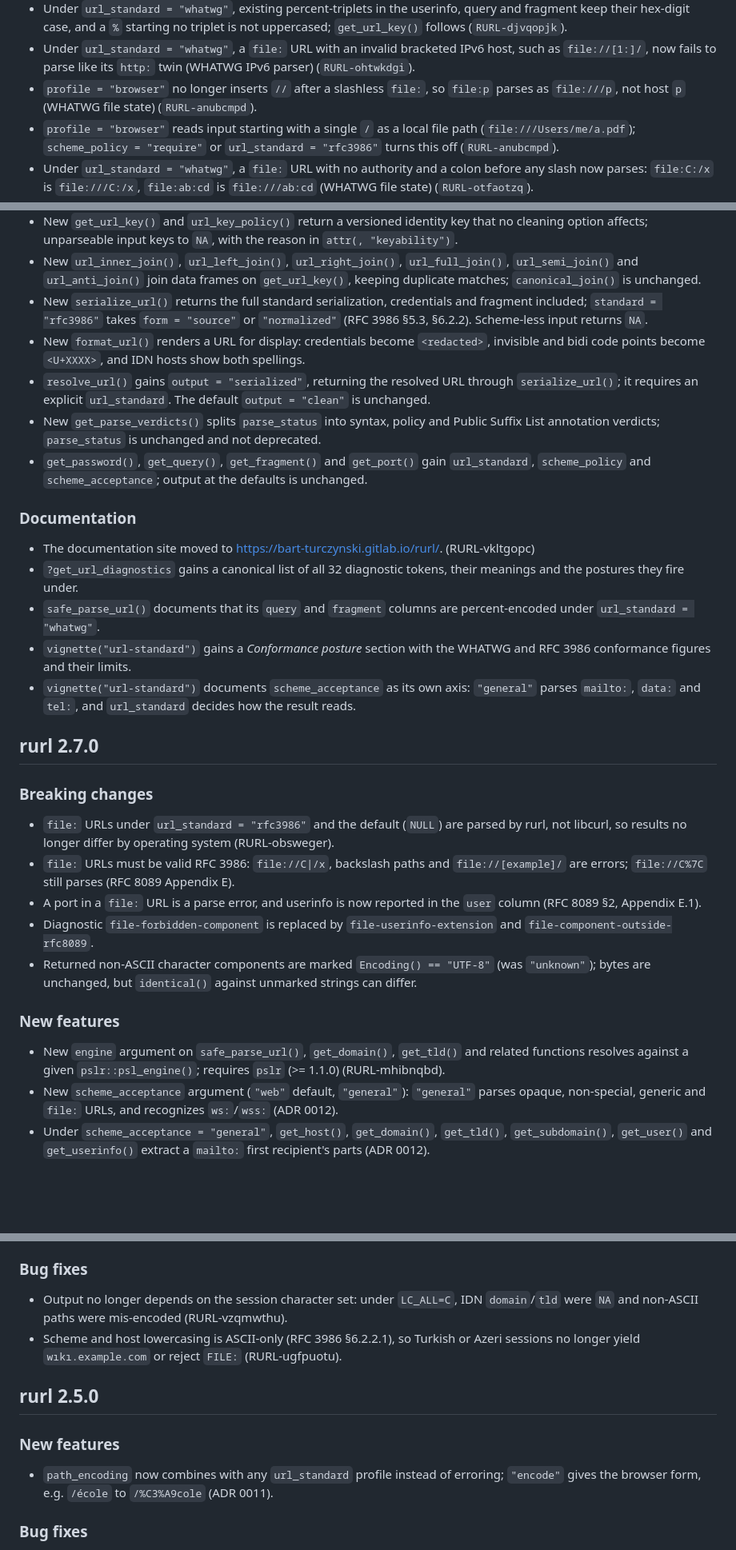
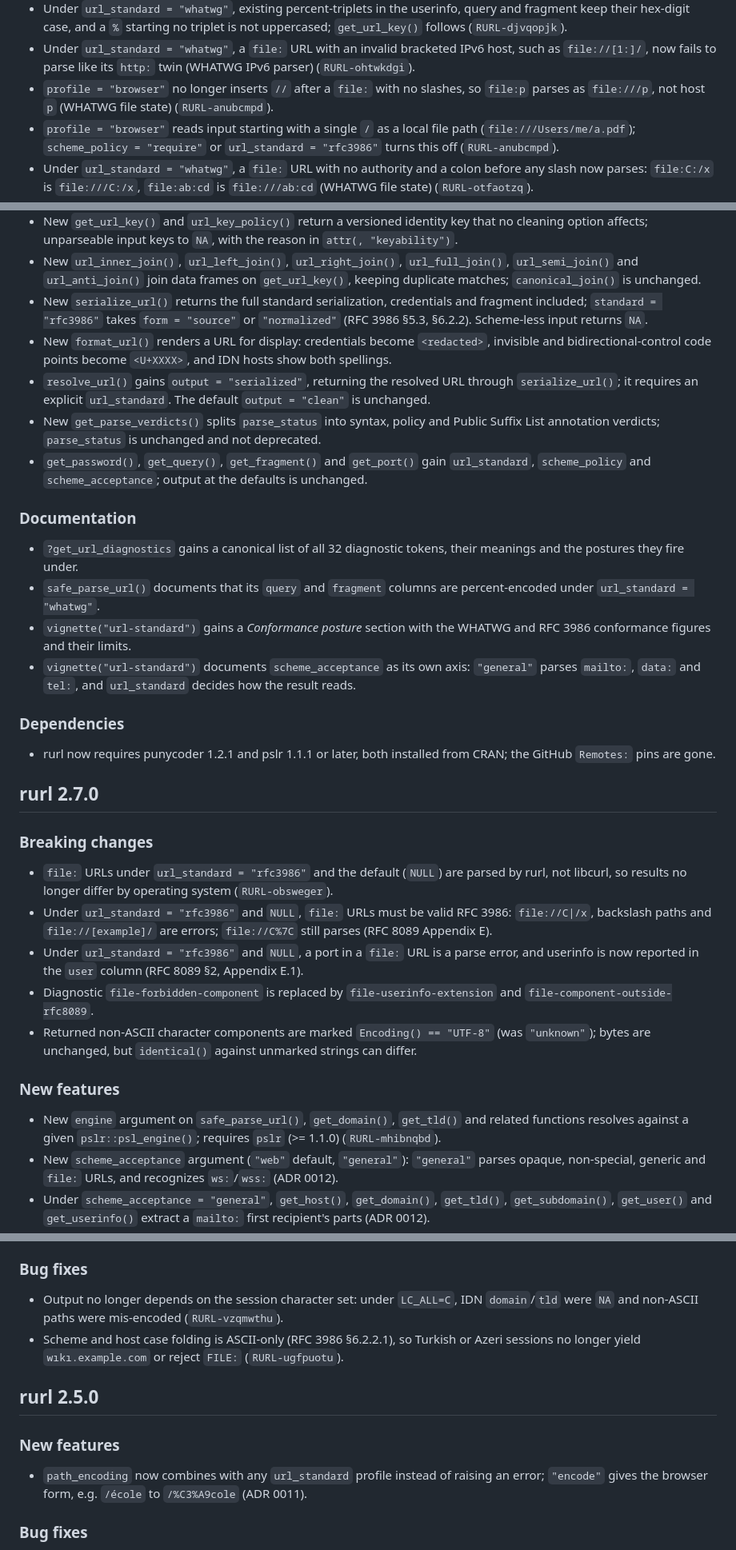
Before and after one commit to bart-turczynski/rurl, a Markdown page: NEWS.md, 3 parts joined by grey strips. Shown at 80% size. GitHub-like rendering; blank space fills up the shorter version.

```diff
--- a/NEWS.md
+++ b/NEWS.md
@@ -50,7 +52,7 @@
 - Under `url_standard = "rfc3986"`, an existing percent-triplet in `http`, `https`, `ftp` and `ftps` userinfo keeps its hex-digit case; `form = "normalized"` still uppercases it (RFC 3986 §6.2.2.1) (`RURL-bxrbpzet`).
 - Under `url_standard = "whatwg"`, existing percent-triplets in the userinfo, query and fragment keep their hex-digit case, and a `%` starting no triplet is not uppercased; `get_url_key()` follows (`RURL-djvqopjk`).
 - Under `url_standard = "whatwg"`, a `file:` URL with an invalid bracketed IPv6 host, such as `file://[1:]/`, now fails to parse like its `http:` twin (WHATWG IPv6 parser) (`RURL-ohtwkdgi`).
-- `profile = "browser"` no longer inserts `//` after a slashless `file:`, so `file:p` parses as `file:///p`, not host `p` (WHATWG file state) (`RURL-anubcmpd`).
+- `profile = "browser"` no longer inserts `//` after a `file:` with no slashes, so `file:p` parses as `file:///p`, not host `p` (WHATWG file state) (`RURL-anubcmpd`).
 - `profile = "browser"` reads input starting with a single `/` as a local file path (`file:///Users/me/a.pdf`); `scheme_policy = "require"` or `url_standard = "rfc3986"` turns this off (`RURL-anubcmpd`).
 - Under `url_standard = "whatwg"`, a `file:` URL with no authority and a colon before any slash now parses: `file:C:/x` is `file:///C:/x`, `file:ab:cd` is `file:///ab:cd` (WHATWG file state) (`RURL-otfaotzq`).
 - Under `url_standard = "whatwg"`, a `file:` URL with a backslash-introduced empty host and no following separator gets path `/`: `file:\\` serializes as `file:///`, not `file:////` (`RURL-vhuozous`).
@@ -162,32 +165,35 @@ No user-facing changes.
 - New `get_url_key()` and `url_key_policy()` return a versioned identity key that no cleaning option affects; unparseable input keys to `NA`, with the reason in `attr(, "keyability")`.
 - New `url_inner_join()`, `url_left_join()`, `url_right_join()`, `url_full_join()`, `url_semi_join()` and `url_anti_join()` join data frames on `get_url_key()`, keeping duplicate matches; `canonical_join()` is unchanged.
 - New `serialize_url()` returns the full standard serialization, credentials and fragment included; `standard = "rfc3986"` takes `form = "source"` or `"normalized"` (RFC 3986 §5.3, §6.2.2). Scheme-less input returns `NA`.
-- New `format_url()` renders a URL for display: credentials become `<redacted>`, invisible and bidi code points become `<U+XXXX>`, and IDN hosts show both spellings.
+- New `format_url()` renders a URL for display: credentials become `<redacted>`, invisible and bidirectional-control code points become `<U+XXXX>`, and IDN hosts show both spellings.
 - `resolve_url()` gains `output = "serialized"`, returning the resolved URL through `serialize_url()`; it requires an explicit `url_standard`. The default `output = "clean"` is unchanged.
 - New `get_parse_verdicts()` splits `parse_status` into syntax, policy and Public Suffix List annotation verdicts; `parse_status` is unchanged and not deprecated.
 - `get_password()`, `get_query()`, `get_fragment()` and `get_port()` gain `url_standard`, `scheme_policy` and `scheme_acceptance`; output at the defaults is unchanged.
 
 ### Documentation
 
-- The documentation site moved to <https://bart-turczynski.gitlab.io/rurl/>. (RURL-vkltgopc)
 - `?get_url_diagnostics` gains a canonical list of all 32 diagnostic tokens, their meanings and the postures they fire under.
 - `safe_parse_url()` documents that its `query` and `fragment` columns are percent-encoded under `url_standard = "whatwg"`.
 - `vignette("url-standard")` gains a *Conformance posture* section with the WHATWG and RFC 3986 conformance figures and their limits.
 - `vignette("url-standard")` documents `scheme_acceptance` as its own axis: `"general"` parses `mailto:`, `data:` and `tel:`, and `url_standard` decides how the result reads.
 
+### Dependencies
+
+- rurl now requires punycoder 1.2.1 and pslr 1.1.1 or later, both installed from CRAN; the GitHub `Remotes:` pins are gone.
+
 ## rurl 2.7.0
 
 ### Breaking changes
 
-- `file:` URLs under `url_standard = "rfc3986"` and the default (`NULL`) are parsed by rurl, not libcurl, so results no longer differ by operating system (RURL-obsweger).
-- `file:` URLs must be valid RFC 3986: `file://C|/x`, backslash paths and `file://[example]/` are errors; `file://C%7C` still parses (RFC 8089 Appendix E).
-- A port in a `file:` URL is a parse error, and userinfo is now reported in the `user` column (RFC 8089 §2, Appendix E.1).
+- `file:` URLs under `url_standard = "rfc3986"` and the default (`NULL`) are parsed by rurl, not libcurl, so results no longer differ by operating system (`RURL-obsweger`).
+- Under `url_standard = "rfc3986"` and `NULL`, `file:` URLs must be valid RFC 3986: `file://C|/x`, backslash paths and `file://[example]/` are errors; `file://C%7C` still parses (RFC 8089 Appendix E).
+- Under `url_standard = "rfc3986"` and `NULL`, a port in a `file:` URL is a parse error, and userinfo is now reported in the `user` column (RFC 8089 §2, Appendix E.1).
 - Diagnostic `file-forbidden-component` is replaced by `file-userinfo-extension` and `file-component-outside-rfc8089`.
 - Returned non-ASCII character components are marked `Encoding() == "UTF-8"` (was `"unknown"`); bytes are unchanged, but `identical()` against unmarked strings can differ.
 
 ### New features
 
-- New `engine` argument on `safe_parse_url()`, `get_domain()`, `get_tld()` and related functions resolves against a given `pslr::psl_engine()`; requires `pslr` (>= 1.1.0) (RURL-mhibnqbd).
+- New `engine` argument on `safe_parse_url()`, `get_domain()`, `get_tld()` and related functions resolves against a given `pslr::psl_engine()`; requires `pslr` (>= 1.1.0) (`RURL-mhibnqbd`).
 - New `scheme_acceptance` argument (`"web"` default, `"general"`): `"general"` parses opaque, non-special, generic and `file:` URLs, and recognizes `ws:`/`wss:` (ADR 0012).
 - Under `scheme_acceptance = "general"`, `get_host()`, `get_domain()`, `get_tld()`, `get_subdomain()`, `get_user()` and `get_userinfo()` extract a `mailto:` first recipient's parts (ADR 0012).
 - `get_scheme()` and `get_scheme_class()` gain `scheme_acceptance`, `scheme_policy` and `url_standard`; under `"general"` `mailto:` is `"mailto"` and `"non-special"`.
@@ -198,14 +204,14 @@ No user-facing changes.
 
 ### Bug fixes
 
-- Output no longer depends on the session character set: under `LC_ALL=C`, IDN `domain`/`tld` were `NA` and non-ASCII paths were mis-encoded (RURL-vzqmwthu).
-- Scheme and host lowercasing is ASCII-only (RFC 3986 §6.2.2.1), so Turkish or Azeri sessions no longer yield `wıkı.example.com` or reject `FILE:` (RURL-ugfpuotu).
+- Output no longer depends on the session character set: under `LC_ALL=C`, IDN `domain`/`tld` were `NA` and non-ASCII paths were mis-encoded (`RURL-vzqmwthu`).
+- Scheme and host case folding is ASCII-only (RFC 3986 §6.2.2.1), so Turkish or Azeri sessions no longer yield `wıkı.example.com` or reject `FILE:` (`RURL-ugfpuotu`).
 
 ## rurl 2.5.0
 
 ### New features
 
-- `path_encoding` now combines with any `url_standard` profile instead of erroring; `"encode"` gives the browser form, e.g. `/école` to `/%C3%A9cole` (ADR 0011).
+- `path_encoding` now combines with any `url_standard` profile instead of raising an error; `"encode"` gives the browser form, e.g. `/école` to `/%C3%A9cole` (ADR 0011).
 
 ### Bug fixes
 
```
Also changed, not shown: other parts of NEWS.md (+33 -30 lines), design/backup-mirror.md (+1 -1 lines).
